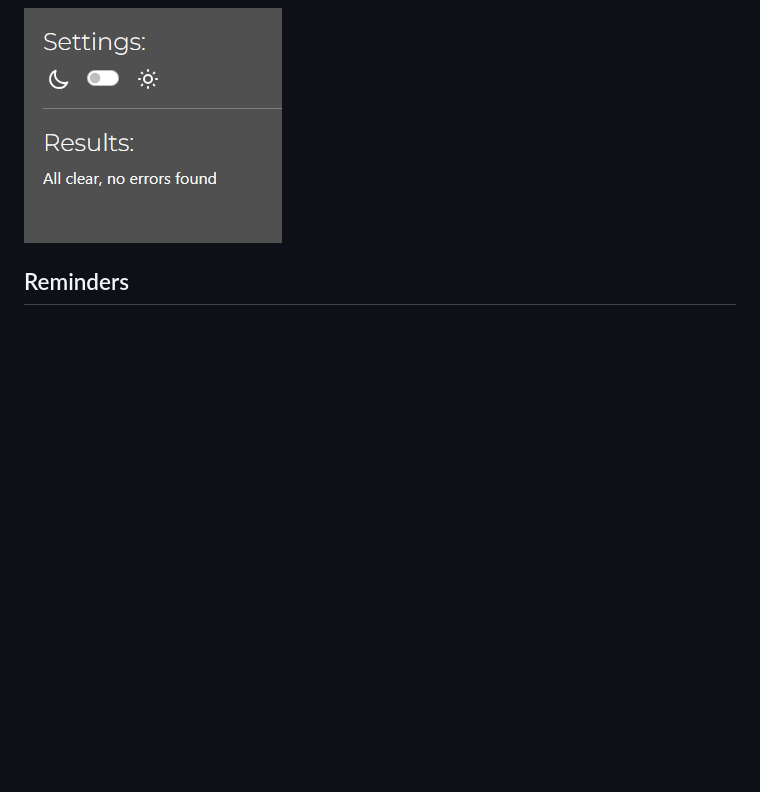
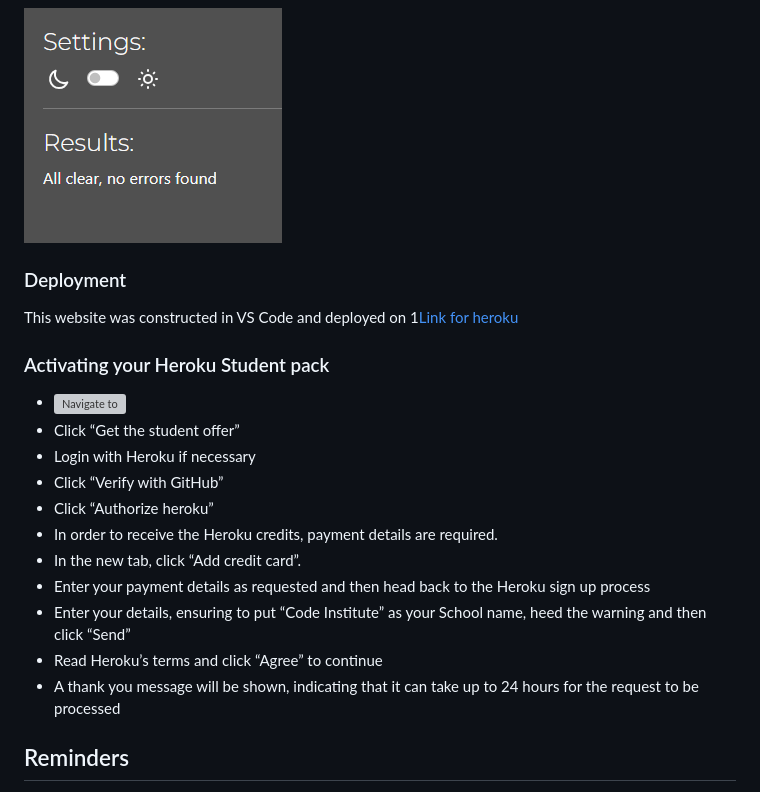
Before and after one commit to AbdulSyed05/Hang-Man, a Markdown page: README.md, the part around the change. Drawn GitHub-style; blank space fills up the shorter version; grey boxes are pictures that could not be loaded.

Commit message:
Add deployment section and activating heroku

```diff
--- a/README.md
+++ b/README.md
@@ -125,6 +125,25 @@ I ran the check throughout project code, but i was getting few errors. Most of t
 
 ![No error image](documentation/all%20clear%20.png)
 
+### Deployment
+
+This website was constructed in VS Code and deployed on 1[Link for heroku](https://id.heroku.com/login)
+
+### Activating your Heroku Student pack
+
+* ![Navigate to](https://www.heroku.com/github-students)
+* Click “Get the student offer”
+* Login with Heroku if necessary
+* Click “Verify with GitHub”
+* Click “Authorize heroku”
+* In order to receive the Heroku credits, payment details are required.
+* In the new tab, click “Add credit card”.
+* Enter your payment details as requested and then head back to the Heroku sign up process
+* Enter your details, ensuring to put “Code Institute” as your School name, heed the warning and then click “Send”
+* Read Heroku’s terms and click “Agree” to continue
+* A thank you message will be shown, indicating that it can take up to 24 hours for the request to be processed
+
+
 
 ## Reminders
 
```
